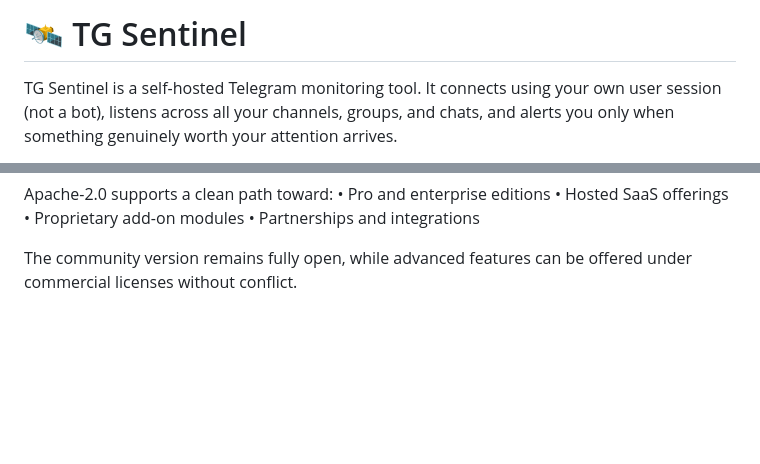
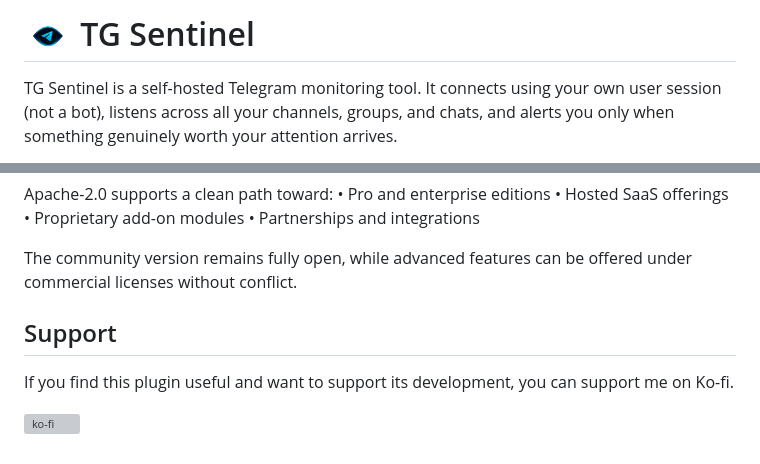
Before and after one commit to redoracle/TGSentinel, a Markdown page: README.md, 2 parts joined by grey strips. Rendered like a GitHub page; pictures changed too: logo.png (added); blank space fills up the shorter version; grey boxes are pictures that could not be loaded.

Commit message:
Update README to enhance component descriptions and add support section; add logo image

```diff
--- a/README.md
+++ b/README.md
@@ -1,4 +1,4 @@
-# 🛰️ TG Sentinel
+# <img src="logo.png" alt="TG Sentinel logo" width="48" style="vertical-align:middle; margin-right:10px;" /> TG Sentinel
 
 TG Sentinel is a self-hosted Telegram monitoring tool. It connects using your own user session (not a bot), listens across all your channels, groups, and chats, and alerts you only when something genuinely worth your attention arrives.
 
@@ -795,3 +795,9 @@ Apache-2.0 supports a clean path toward:
 • Partnerships and integrations
 
 The community version remains fully open, while advanced features can be offered under commercial licenses without conflict.
+
+## Support
+
+If you find this plugin useful and want to support its development, you can support me on Ko-fi.
+
+[![ko-fi](https://ko-fi.com/img/githubbutton_sm.svg)](https://ko-fi.com/X8X71XF2G2)
```
Also changed, not shown: other parts of README.md (+11 -11 lines).
